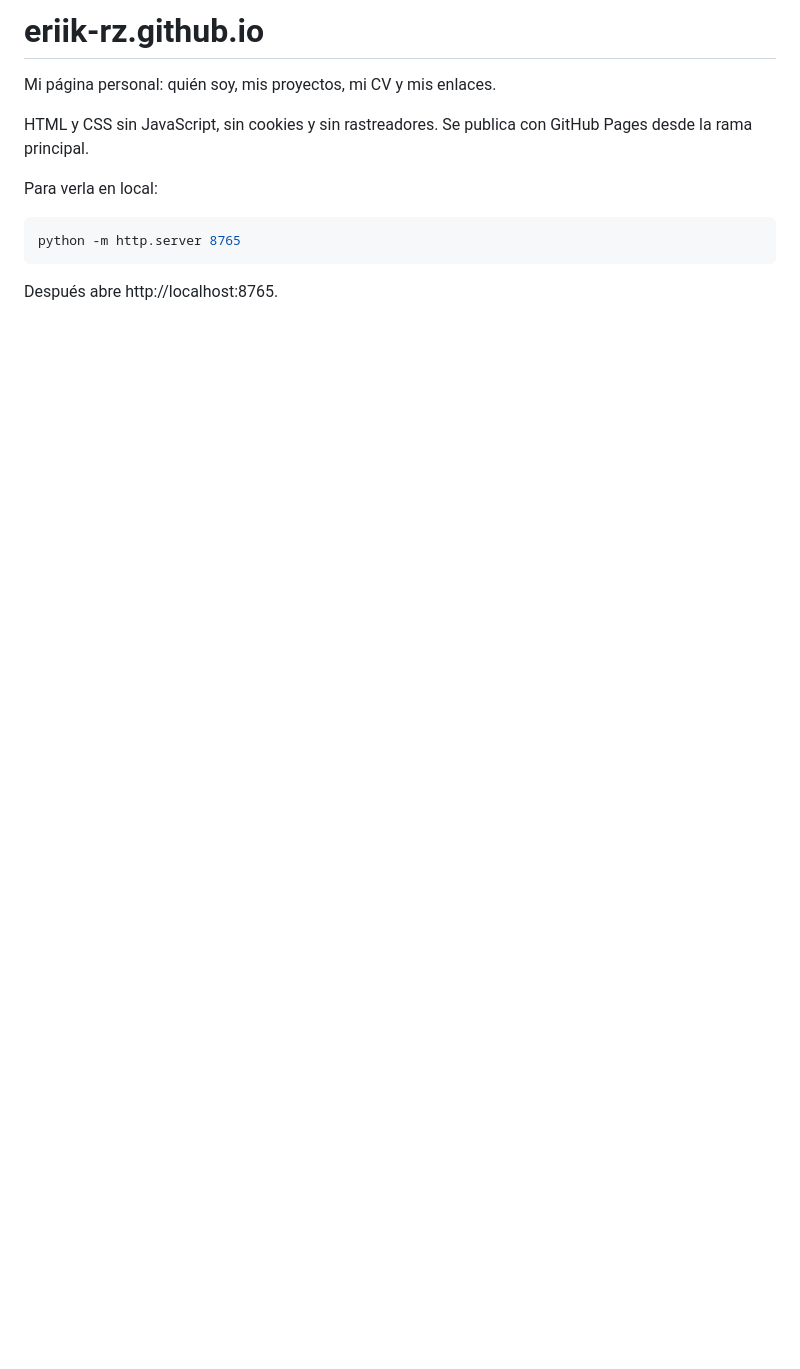
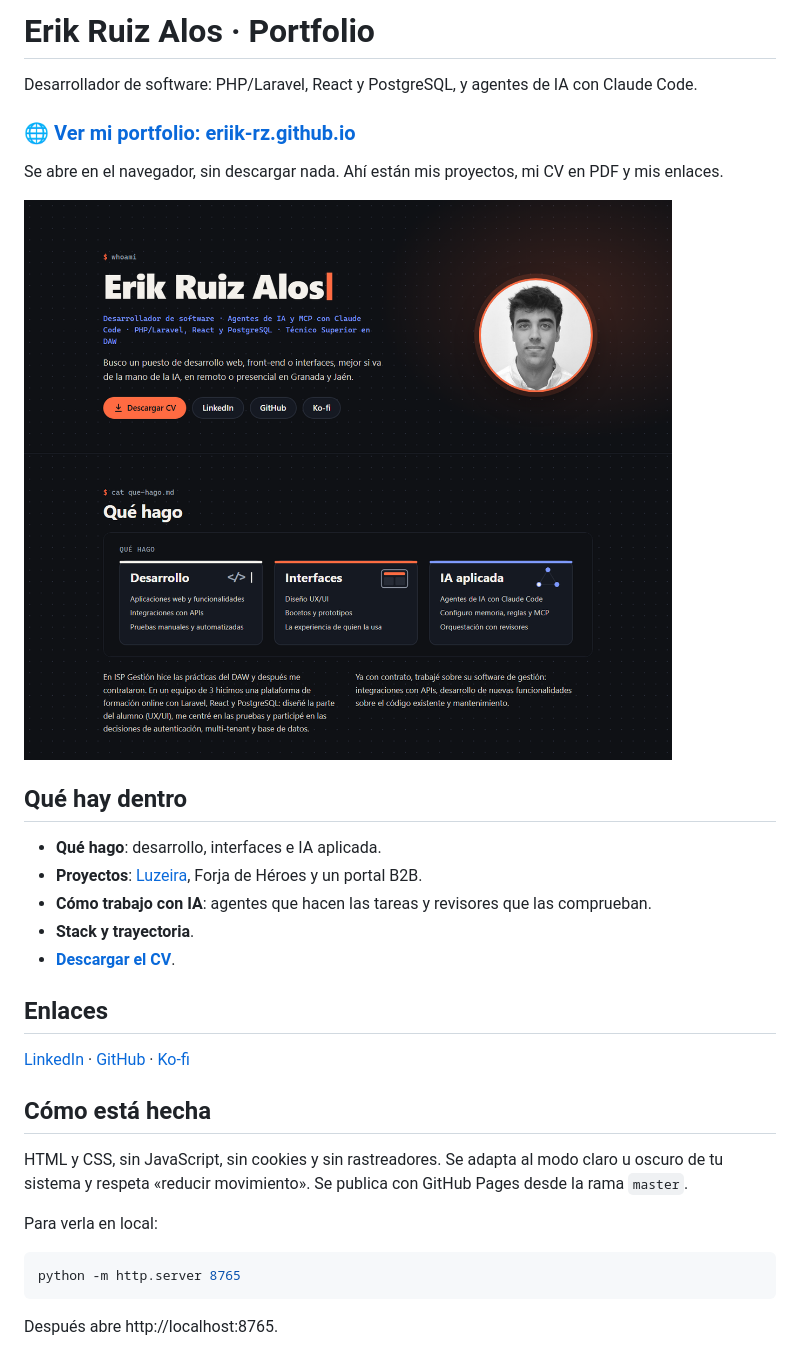
Before and after one commit to eriik-rz/eriik-rz.github.io, a Markdown page: README.md, the part around the change. GitHub-like rendering; pictures changed too: img/captura.png (added); blank space fills up the shorter version.

Commit message:
README: enlace directo a la web, captura y qué hay dentro

```diff
--- a/README.md
+++ b/README.md
@@ -1,8 +1,28 @@
-# eriik-rz.github.io
+# Erik Ruiz Alos · Portfolio
 
-Mi página personal: quién soy, mis proyectos, mi CV y mis enlaces.
+Desarrollador de software: PHP/Laravel, React y PostgreSQL, y agentes de IA con Claude Code.
 
-HTML y CSS sin JavaScript, sin cookies y sin rastreadores. Se publica con GitHub Pages desde la rama principal.
+### [🌐 Ver mi portfolio: eriik-rz.github.io](https://eriik-rz.github.io)
+
+Se abre en el navegador, sin descargar nada. Ahí están mis proyectos, mi CV en PDF y mis enlaces.
+
+[![Captura del portfolio](img/captura.png)](https://eriik-rz.github.io)
+
+## Qué hay dentro
+
+- **Qué hago**: desarrollo, interfaces e IA aplicada.
+- **Proyectos**: [Luzeira](https://eriik-rz.github.io/luzeira/), Forja de Héroes y un portal B2B.
+- **Cómo trabajo con IA**: agentes que hacen las tareas y revisores que las comprueban.
+- **Stack y trayectoria**.
+- **[Descargar el CV](https://eriik-rz.github.io/cv/CV-Erik-Ruiz-Alos.pdf)**.
+
+## Enlaces
+
+[LinkedIn](https://www.linkedin.com/in/erik-ruiz-alos/) · [GitHub](https://github.com/eriik-rz) · [Ko-fi](https://ko-fi.com/eriik_rz)
+
+## Cómo está hecha
+
+HTML y CSS, sin JavaScript, sin cookies y sin rastreadores. Se adapta al modo claro u oscuro de tu sistema y respeta «reducir movimiento». Se publica con GitHub Pages desde la rama `master`.
 
 Para verla en local:
 
```
